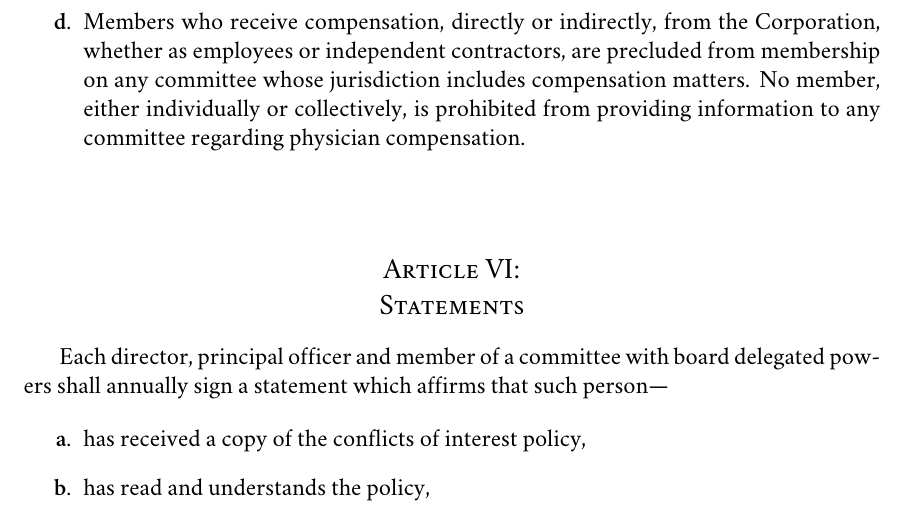
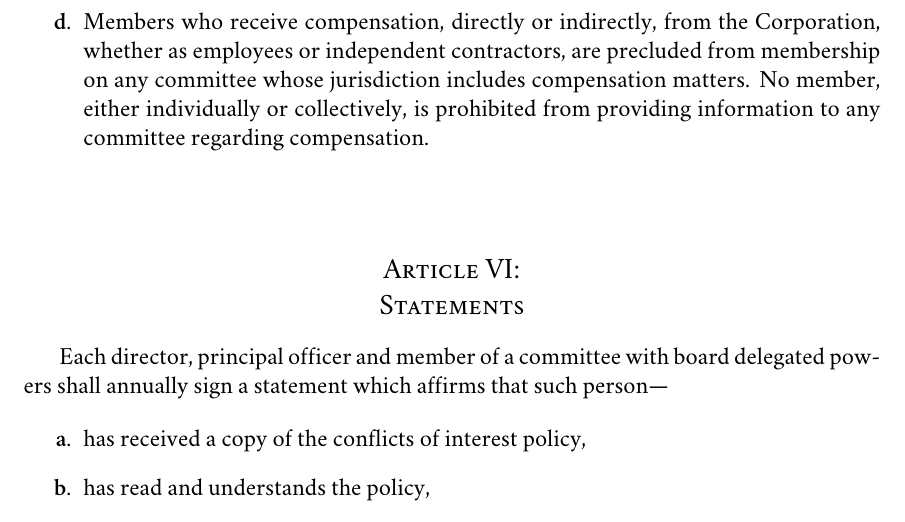
Before and after one commit to makehaven/makehaven_legal, a LaTeX document (conflict_of_interest/makehaven_coi.tex): part of page 5 of 6, cut so that both start at the same text. Compiled offline with XeLaTeX; a missing font is replaced by an installed copy or a similar font.

Commit message:
I am guessing we will not hire doctors;-) I removed language that was left over from the template.

```diff
--- a/conflict_of_interest/makehaven_coi.tex
+++ b/conflict_of_interest/makehaven_coi.tex
@@ -178,7 +178,7 @@ from the Corporation, whether as employees or independent
 contractors, are precluded from membership on any committee whose
 jurisdiction includes compensation matters. No member, either
 individually or collectively, is prohibited from providing
-information to any committee regarding physician compensation.
+information to any committee regarding compensation.
 \end{enumerate}
 
 
```
